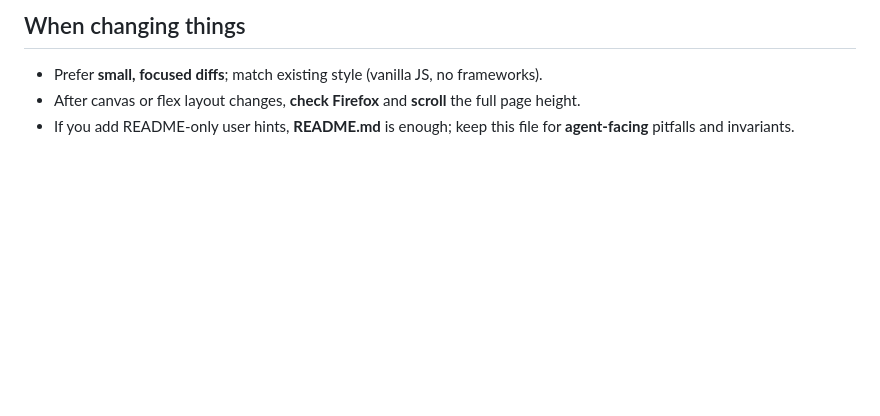
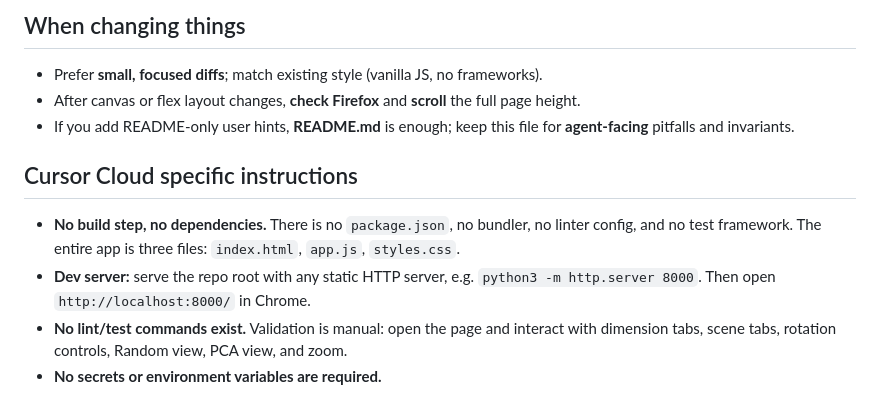
Before and after one commit to liusida/4D-Space-Explorer, a Markdown page: AGENTS.md, the part around the change. Drawn GitHub-style; blank space fills up the shorter version.

Commit message:
Add Cursor Cloud specific instructions to AGENTS.md
Co-authored-by: Liu Sida <liusida@users.noreply.github.com>

```diff
--- a/AGENTS.md
+++ b/AGENTS.md
@@ -57,3 +57,10 @@ Fixed corner link in **`index.html`** + **`.github-peel`** in CSS → **https://
 - Prefer **small, focused diffs**; match existing style (vanilla JS, no frameworks).
 - After canvas or flex layout changes, **check Firefox** and **scroll** the full page height.
 - If you add README-only user hints, **README.md** is enough; keep this file for **agent-facing** pitfalls and invariants.
+
+## Cursor Cloud specific instructions
+
+- **No build step, no dependencies.** There is no `package.json`, no bundler, no linter config, and no test framework. The entire app is three files: `index.html`, `app.js`, `styles.css`.
+- **Dev server:** serve the repo root with any static HTTP server, e.g. `python3 -m http.server 8000`. Then open `http://localhost:8000/` in Chrome.
+- **No lint/test commands exist.** Validation is manual: open the page and interact with dimension tabs, scene tabs, rotation controls, Random view, PCA view, and zoom.
+- **No secrets or environment variables are required.**
```
